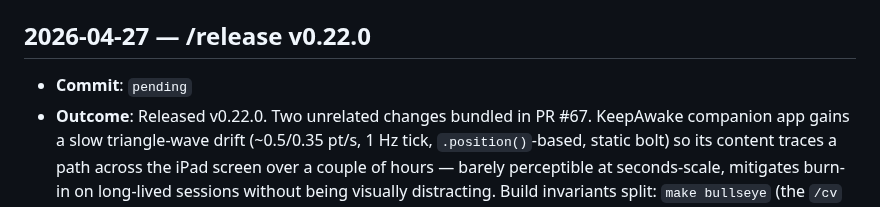
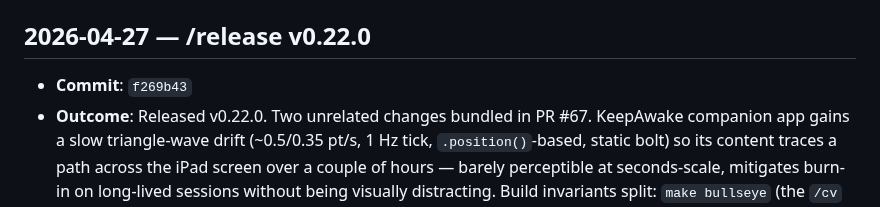
Before and after one commit to marcelocantos/spyder, a Markdown page: docs/audit-log.md, the part around the change. GitHub-like rendering.

Commit message:
Audit log: fill v0.22.0 merge-commit hash (#68) (#69)

```diff
--- a/docs/audit-log.md
+++ b/docs/audit-log.md
@@ -537,5 +537,5 @@ maintenance activities. Append-only — newest entries at the bottom.
 
 ## 2026-04-27 — /release v0.22.0
 
-- **Commit**: `pending`
+- **Commit**: `f269b43`
 - **Outcome**: Released v0.22.0. Two unrelated changes bundled in PR #67. KeepAwake companion app gains a slow triangle-wave drift (~0.5/0.35 pt/s, 1 Hz tick, `.position()`-based, static bolt) so its content traces a path across the iPad screen over a couple of hours — barely perceptible at seconds-scale, mitigates burn-in on long-lived sessions without being visually distracting. Build invariants split: `make bullseye` (the `/cv` convergence gate) drops the `TEST-REPORT.json` freshness check that was demanding a refresh-and-commit dance on every dev cycle just to see the next frontier target; the freshness check moves to a new `make pre-release` target wired to the existing pre-push hook, where it functions as the CI-substitute the project already relied on. `make bullseye` now reflects the dev-loop invariants (fmt, vet, build, tests, clean tree). No CLI / MCP / REST / config surface changes — STABILITY.md catalogue snapshot bumped to v0.22.0 with no entry edits. Published for darwin-arm64, linux-amd64, linux-arm64.
```
